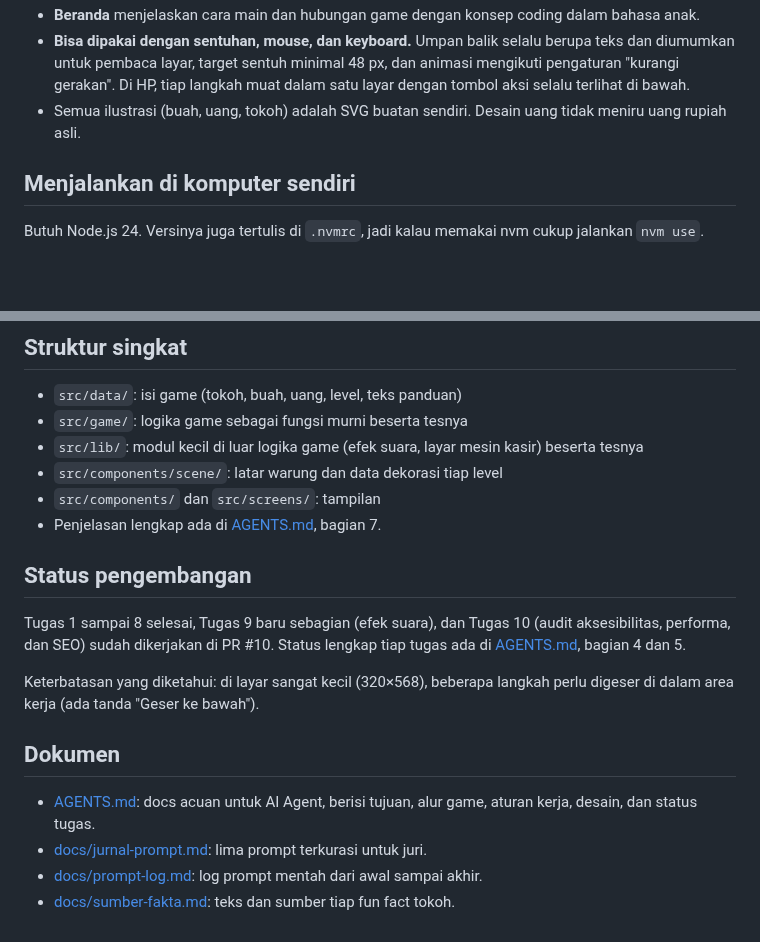
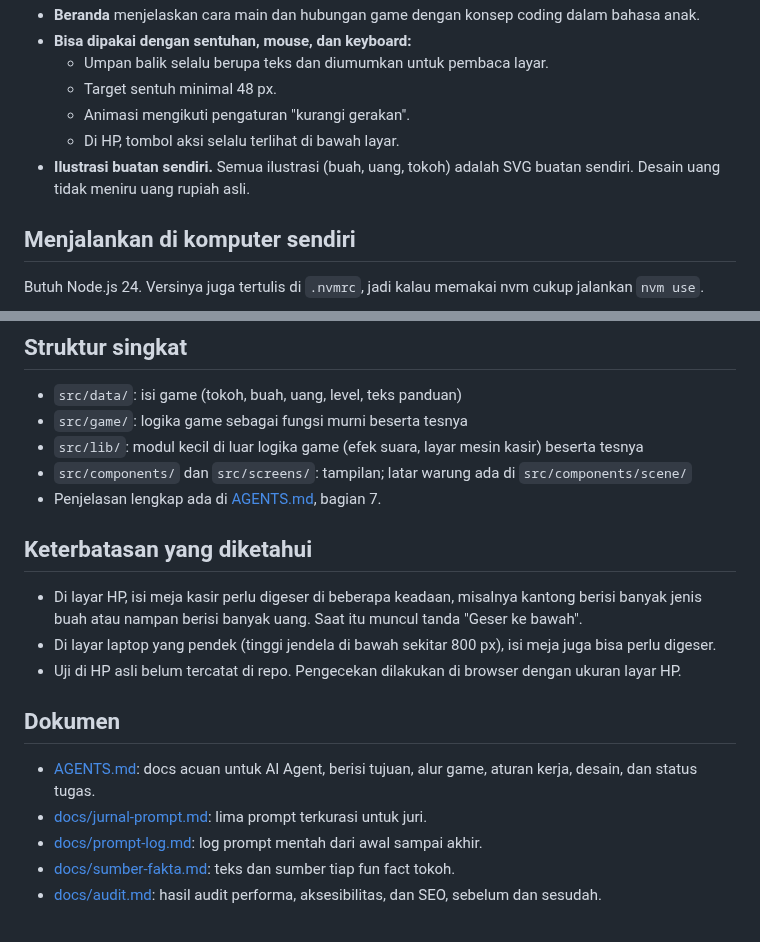
Before and after one commit to frceapp/Warung-Pahlawan, a Markdown page: README.md, 2 parts joined by grey strips. Drawn GitHub-style; blank space fills up the shorter version.

```diff
--- a/README.md
+++ b/README.md
@@ -22,6 +37,10 @@ Situs: https://wp.itslim.dev
 - **Beranda** menjelaskan cara main dan hubungan game dengan konsep coding dalam bahasa anak.
-- **Bisa dipakai dengan sentuhan, mouse, dan keyboard.** Umpan balik selalu berupa teks dan diumumkan untuk pembaca layar, target sentuh minimal 48 px, dan animasi mengikuti pengaturan "kurangi gerakan". Di HP, tiap langkah muat dalam satu layar dengan tombol aksi selalu terlihat di bawah.
-- Semua ilustrasi (buah, uang, tokoh) adalah SVG buatan sendiri. Desain uang tidak meniru uang rupiah asli.
+- **Bisa dipakai dengan sentuhan, mouse, dan keyboard:**
+  - Umpan balik selalu berupa teks dan diumumkan untuk pembaca layar.
+  - Target sentuh minimal 48 px.
+  - Animasi mengikuti pengaturan "kurangi gerakan".
+  - Di HP, tombol aksi selalu terlihat di bawah layar.
+- **Ilustrasi buatan sendiri.** Semua ilustrasi (buah, uang, tokoh) adalah SVG buatan sendiri. Desain uang tidak meniru uang rupiah asli.
 
 ## Menjalankan di komputer sendiri
 
@@ -50,15 +69,14 @@ npm run preview  # coba hasil build di komputer sendiri
 - `src/data/`: isi game (tokoh, buah, uang, level, teks panduan)
 - `src/game/`: logika game sebagai fungsi murni beserta tesnya
 - `src/lib/`: modul kecil di luar logika game (efek suara, layar mesin kasir) beserta tesnya
-- `src/components/scene/`: latar warung dan data dekorasi tiap level
-- `src/components/` dan `src/screens/`: tampilan
+- `src/components/` dan `src/screens/`: tampilan; latar warung ada di `src/components/scene/`
 - Penjelasan lengkap ada di [AGENTS.md](AGENTS.md), bagian 7.
 
-## Status pengembangan
+## Keterbatasan yang diketahui
 
-Tugas 1 sampai 8 selesai, Tugas 9 baru sebagian (efek suara), dan Tugas 10 (audit aksesibilitas, performa, dan SEO) sudah dikerjakan di PR #10. Status lengkap tiap tugas ada di [AGENTS.md](AGENTS.md), bagian 4 dan 5.
-
-Keterbatasan yang diketahui: di layar sangat kecil (320×568), beberapa langkah perlu digeser di dalam area kerja (ada tanda "Geser ke bawah").
+- Di layar HP, isi meja kasir perlu digeser di beberapa keadaan, misalnya kantong berisi banyak jenis buah atau nampan berisi banyak uang. Saat itu muncul tanda "Geser ke bawah".
+- Di layar laptop yang pendek (tinggi jendela di bawah sekitar 800 px), isi meja juga bisa perlu digeser.
+- Uji di HP asli belum tercatat di repo. Pengecekan dilakukan di browser dengan ukuran layar HP.
 
 ## Dokumen
 
@@ -66,3 +84,4 @@ Keterbatasan yang diketahui: di layar sangat kecil (320×568), beberapa langkah
 - [docs/jurnal-prompt.md](docs/jurnal-prompt.md): lima prompt terkurasi untuk juri.
 - [docs/prompt-log.md](docs/prompt-log.md): log prompt mentah dari awal sampai akhir.
 - [docs/sumber-fakta.md](docs/sumber-fakta.md): teks dan sumber tiap fun fact tokoh.
+- [docs/audit.md](docs/audit.md): hasil audit performa, aksesibilitas, dan SEO, sebelum dan sesudah.
```
Also changed, not shown: other parts of README.md (+24 -9 lines), .github/readme/beranda.jpg (added), .github/readme/hp-sapa.jpg (added), .github/readme/layar-main.jpg (added).
